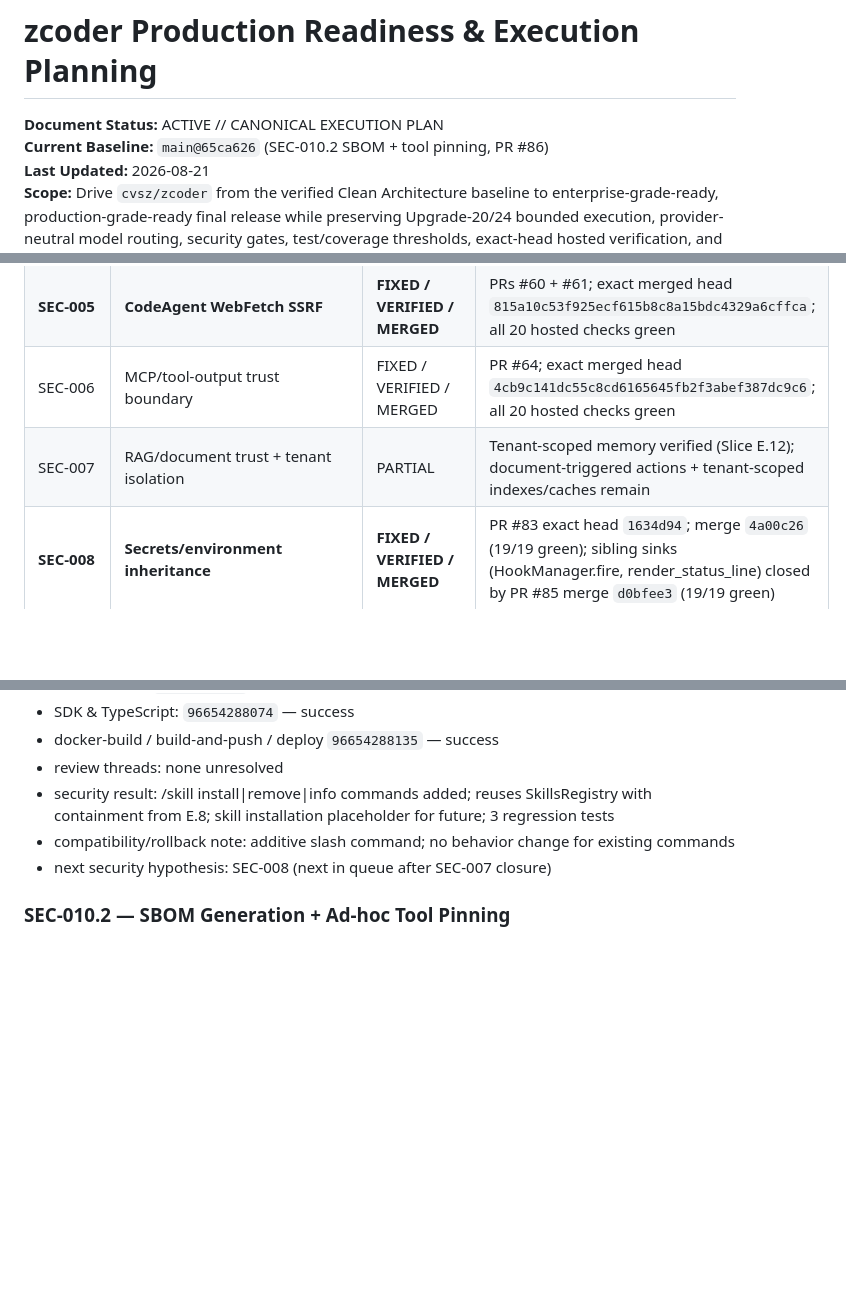
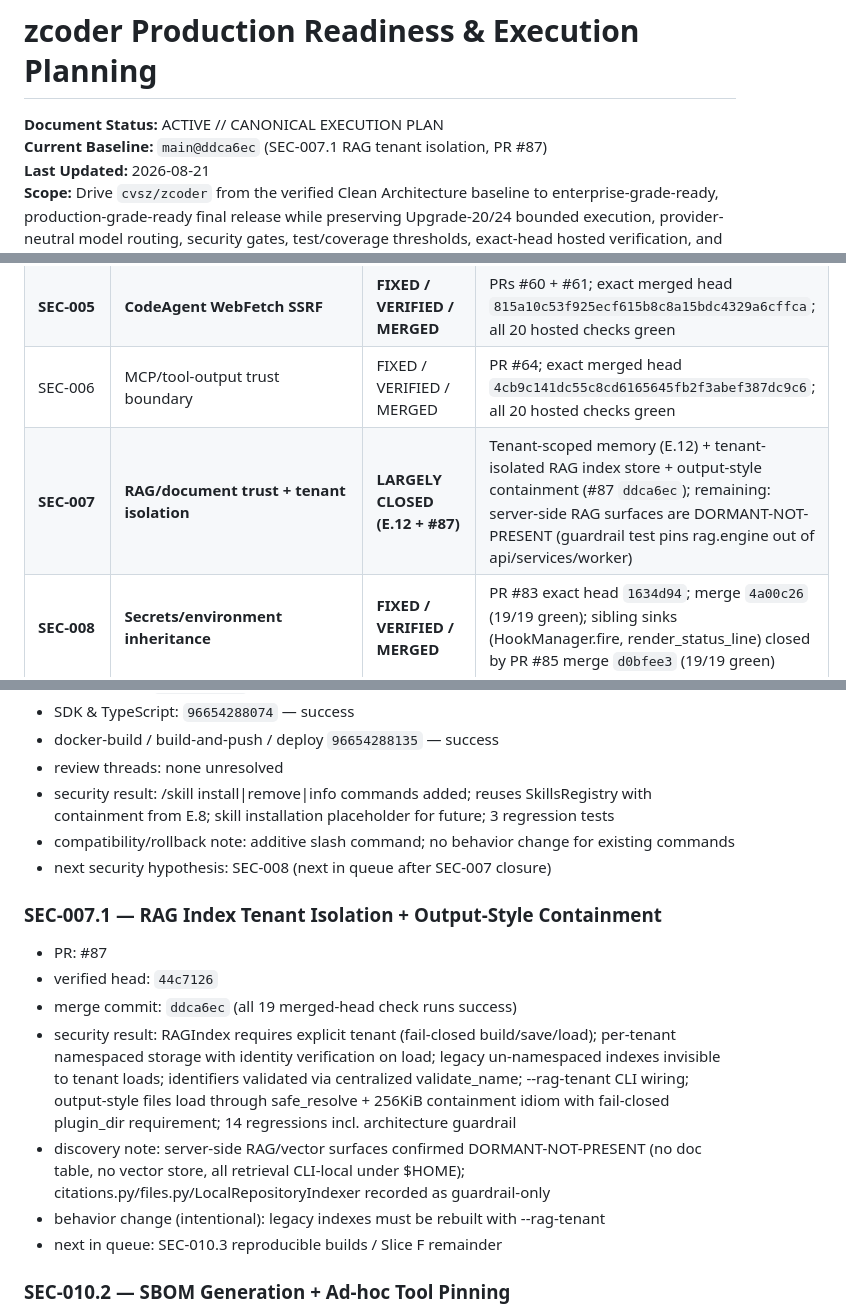
Before and after one commit to cvsz/zcoder, a Markdown page: exec-planning.md, 3 parts joined by grey strips. Drawn GitHub-style; blank space fills up the shorter version.

Commit message:
docs: record SEC-007.1 RAG tenant isolation closure at exact merged head

```diff
--- a/exec-planning.md
+++ b/exec-planning.md
@@ -1,7 +1,7 @@
 # zcoder Production Readiness & Execution Planning
 
 **Document Status:** ACTIVE // CANONICAL EXECUTION PLAN
-**Current Baseline:** `main@65ca626` (SEC-010.2 SBOM + tool pinning, PR #86)
+**Current Baseline:** `main@ddca6ec` (SEC-007.1 RAG tenant isolation, PR #87)
 **Last Updated:** 2026-08-21
 **Scope:** Drive `cvsz/zcoder` from the verified Clean Architecture baseline to enterprise-grade-ready, production-grade-ready final release while preserving Upgrade-20/24 bounded execution, provider-neutral model routing, security gates, test/coverage thresholds, exact-head hosted verification, and rollback-safe delivery.
 
@@ -62,7 +62,7 @@ Implementation is not completion. A slice is complete only when its exact PR hea
 | **SEC-004** | **CodeAgent Read/Write/Edit/Glob/Grep/LS workspace escape** | **FIXED / VERIFIED / MERGED** | PR #48 exact head `14842197ddedbcffe912f42033ce962974d00e0e`; squash merge `9e85e2362d38f898bf9ee388cddb63e358d4a5ba` |
 | **SEC-005** | **CodeAgent WebFetch SSRF** | **FIXED / VERIFIED / MERGED** | PRs #60 + #61; exact merged head `815a10c53f925ecf615b8c8a15bdc4329a6cffca`; all 20 hosted checks green |
 | SEC-006 | MCP/tool-output trust boundary | FIXED / VERIFIED / MERGED | PR #64; exact merged head `4cb9c141dc55c8cd6165645fb2f3abef387dc9c6`; all 20 hosted checks green |
-| SEC-007 | RAG/document trust + tenant isolation | PARTIAL | Tenant-scoped memory verified (Slice E.12); document-triggered actions + tenant-scoped indexes/caches remain |
+| **SEC-007** | **RAG/document trust + tenant isolation** | **LARGELY CLOSED (E.12 + #87)** | Tenant-scoped memory (E.12) + tenant-isolated RAG index store + output-style containment (#87 `ddca6ec`); remaining: server-side RAG surfaces are DORMANT-NOT-PRESENT (guardrail test pins rag.engine out of api/services/worker) |
 | **SEC-008** | **Secrets/environment inheritance** | **FIXED / VERIFIED / MERGED** | PR #83 exact head `1634d94`; merge `4a00c26` (19/19 green); sibling sinks (HookManager.fire, render_status_line) closed by PR #85 merge `d0bfee3` (19/19 green) |
 | SEC-009 | Authorization/approval boundaries | FIXED / VERIFIED / MERGED | Slice D — PR #65 at `95d8582`; deny/ask/allow precedence, fail-closed hooks, audit identity |
 | **SEC-010** | **CI/dependency/supply-chain** | **PARTIAL (SEC-010.1+010.2 MERGED)** | Action pinning + least-privilege (#84 `d6c7280`) + SBOM generation & tool pinning (#86 `65ca626`); cosign signing + uv.lock reproducible-build wiring remain |
@@ -738,6 +738,16 @@ Do not declare **Enterprise Final Release Complete** while any of these remain t
 - compatibility/rollback note: additive slash command; no behavior change for existing commands
 - next security hypothesis: SEC-008 (next in queue after SEC-007 closure)
 
+### SEC-007.1 — RAG Index Tenant Isolation + Output-Style Containment
+
+- PR: #87
+- verified head: `44c7126`
+- merge commit: `ddca6ec` (all 19 merged-head check runs success)
+- security result: RAGIndex requires explicit tenant (fail-closed build/save/load); per-tenant namespaced storage with identity verification on load; legacy un-namespaced indexes invisible to tenant loads; identifiers validated via centralized validate_name; --rag-tenant CLI wiring; output-style files load through safe_resolve + 256KiB containment idiom with fail-closed plugin_dir requirement; 14 regressions incl. architecture guardrail
+- discovery note: server-side RAG/vector surfaces confirmed DORMANT-NOT-PRESENT (no doc table, no vector store, all retrieval CLI-local under $HOME); citations.py/files.py/LocalRepositoryIndexer recorded as guardrail-only
+- behavior change (intentional): legacy indexes must be rebuilt with --rag-tenant
+- next in queue: SEC-010.3 reproducible builds / Slice F remainder
+
 ### SEC-010.2 — SBOM Generation + Ad-hoc Tool Pinning
 
 - PR: #86
```
